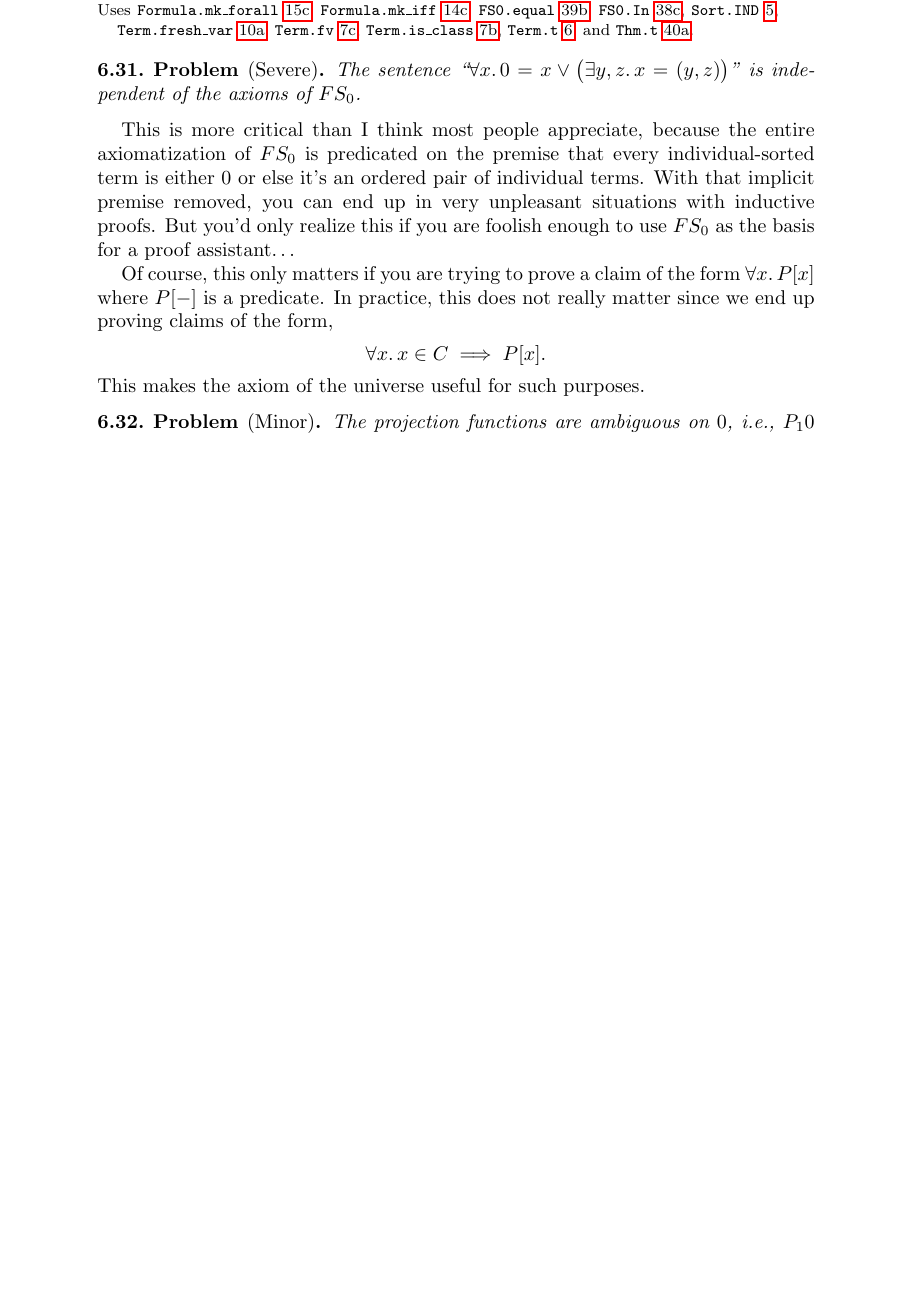
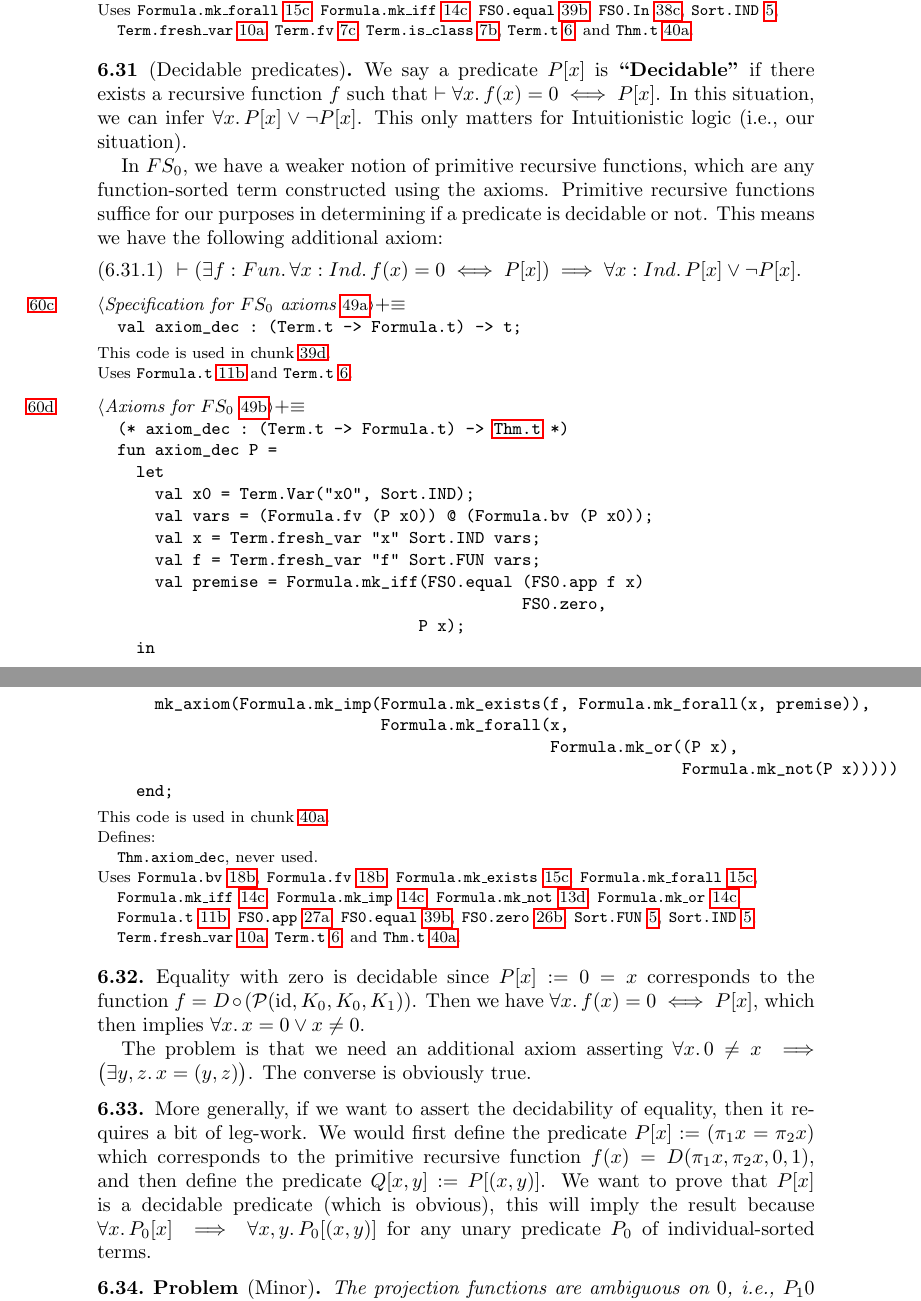
Before and after one commit to pqnelson/myo, a LaTeX paper (myo.tex, which reads tex/kernel.tex): part of page 60 of 165 before the commit and two parts of pages 60 and 61 of 165 after it, the two joined at a grey line, cut so that both start at the same text, the shorter picture padded with empty space. Compiled offline with pdfLaTeX.

Commit message:
Added axiom for decidable predicates

```diff
--- a/tex/kernel.tex
+++ b/tex/kernel.tex
@@ -1058,27 +1058,65 @@ fun axiom_class_eq lhs rhs =
        end;
 \nwindexdefn{\nwixident{Thm.axiom{\_}class{\_}eq}}{Thm.axiom:unclass:uneq}{NW4ICsJQ-2aDdLu-D}\eatline
 \nwused{\\{NW4ICsJQ-YIPBT-1}}\nwidentdefs{\\{{\nwixident{Thm.axiom{\_}class{\_}eq}}{Thm.axiom:unclass:uneq}}}\nwidentuses{\\{{\nwixident{Formula.mk{\_}forall}}{Formula.mk:unforall}}\\{{\nwixident{Formula.mk{\_}iff}}{Formula.mk:uniff}}\\{{\nwixident{FS0.equal}}{FS0.equal}}\\{{\nwixident{FS0.In}}{FS0.In}}\\{{\nwixident{Sort.IND}}{Sort.IND}}\\{{\nwixident{Term.fresh{\_}var}}{Term.fresh:unvar}}\\{{\nwixident{Term.fv}}{Term.fv}}\\{{\nwixident{Term.is{\_}class}}{Term.is:unclass}}\\{{\nwixident{Term.t}}{Term.t}}\\{{\nwixident{Thm.t}}{Thm.t}}}\nwindexuse{\nwixident{Formula.mk{\_}forall}}{Formula.mk:unforall}{NW4ICsJQ-2aDdLu-D}\nwindexuse{\nwixident{Formula.mk{\_}iff}}{Formula.mk:uniff}{NW4ICsJQ-2aDdLu-D}\nwindexuse{\nwixident{FS0.equal}}{FS0.equal}{NW4ICsJQ-2aDdLu-D}\nwindexuse{\nwixident{FS0.In}}{FS0.In}{NW4ICsJQ-2aDdLu-D}\nwindexuse{\nwixident{Sort.IND}}{Sort.IND}{NW4ICsJQ-2aDdLu-D}\nwindexuse{\nwixident{Term.fresh{\_}var}}{Term.fresh:unvar}{NW4ICsJQ-2aDdLu-D}\nwindexuse{\nwixident{Term.fv}}{Term.fv}{NW4ICsJQ-2aDdLu-D}\nwindexuse{\nwixident{Term.is{\_}class}}{Term.is:unclass}{NW4ICsJQ-2aDdLu-D}\nwindexuse{\nwixident{Term.t}}{Term.t}{NW4ICsJQ-2aDdLu-D}\nwindexuse{\nwixident{Thm.t}}{Thm.t}{NW4ICsJQ-2aDdLu-D}\nwendcode{}\nwbegindocs{100}\nwdocspar
-\begin{problem}[Severe]
-The sentence ``$\forall x\ldotp0=x\lor\bigl(\exists y,z\ldotp x=(y,z)\bigr)$''
-is independent of the axioms of $FS_{0}$.
-\end{problem}
+\begin{node}[Decidable predicates]
+We say a predicate $P[x]$ is \define{Decidable} if there exists a
+recursive function $f$ such that $\vdash\forall x\ldotp f(x)=0\iff P[x]$.
+In this situation, we can infer $\forall x\ldotp P[x]\lor\neg P[x]$.
+This only matters for Intuitionistic logic (i.e., our situation).
 
-This is more critical than I think most people appreciate, because the
-entire axiomatization of $FS_{0}$ is predicated on the premise that
-every individual-sorted term is either $0$ or else it's an ordered
-pair of individual terms. With that implicit premise removed, you can
-end up in very unpleasant situations with inductive proofs. But you'd
-only realize this if you are foolish enough to use $FS_{0}$ as the
-basis for a proof assistant\dots
+In $FS_{0}$, we have a weaker notion of primitive recursive functions,
+which are any function-sorted term constructed using the
+axioms. Primitive recursive functions suffice for our purposes in
+determining if a predicate is decidable or not.
+This means we have the following additional axiom:
+\begin{equation}
+\vdash(\exists f:Fun\ldotp\forall x:Ind\ldotp f(x)=0\iff P[x])\implies\forall x:Ind\ldotp P[x]\lor\neg P[x].
+\end{equation}
+\end{node}
 
-Of course, this only matters if you are trying to prove a
-claim of the form $\forall x\ldotp P[x]$ where $P[-]$ is a
-predicate. In practice, this does not really matter since we end up
-proving claims of the form,
-\begin{equation*}
-\forall x\ldotp x\in C\implies P[x].
-\end{equation*}
-This makes the axiom of the universe useful for such purposes.
+\nwenddocs{}\nwbegincode{101}\sublabel{NW4ICsJQ-hYCIS-E}\nwmargintag{{\nwtagstyle{}\subpageref{NW4ICsJQ-hYCIS-E}}}\moddef{Specification for $FS_{0}$ axioms~{\nwtagstyle{}\subpageref{NW4ICsJQ-hYCIS-1}}}\plusendmoddef\nwstartdeflinemarkup\nwusesondefline{\\{NW4ICsJQ-2cY0B1-1}}\nwprevnextdefs{NW4ICsJQ-hYCIS-D}{\relax}\nwenddeflinemarkup
+val axiom_dec : (Term.t -> Formula.t) -> t;
+\nwused{\\{NW4ICsJQ-2cY0B1-1}}\nwidentuses{\\{{\nwixident{Formula.t}}{Formula.t}}\\{{\nwixident{Term.t}}{Term.t}}}\nwindexuse{\nwixident{Formula.t}}{Formula.t}{NW4ICsJQ-hYCIS-E}\nwindexuse{\nwixident{Term.t}}{Term.t}{NW4ICsJQ-hYCIS-E}\nwendcode{}\nwbegindocs{102}\nwdocspar
+
+\nwenddocs{}\nwbegincode{103}\sublabel{NW4ICsJQ-2aDdLu-E}\nwmargintag{{\nwtagstyle{}\subpageref{NW4ICsJQ-2aDdLu-E}}}\moddef{Axioms for $FS_{0}$~{\nwtagstyle{}\subpageref{NW4ICsJQ-2aDdLu-1}}}\plusendmoddef\nwstartdeflinemarkup\nwusesondefline{\\{NW4ICsJQ-YIPBT-1}}\nwprevnextdefs{NW4ICsJQ-2aDdLu-D}{\relax}\nwenddeflinemarkup
+(* axiom_dec : (Term.t -> Formula.t) -> \nwlinkedidentc{Thm.t}{NW4ICsJQ-YIPBT-1} *)
+fun axiom_dec P =
+  let
+    val x0 = Term.Var("x0", Sort.IND);
+    val vars = (Formula.fv (P x0)) @ (Formula.bv (P x0));
+    val x = Term.fresh_var "x" Sort.IND vars;
+    val f = Term.fresh_var "f" Sort.FUN vars;
+    val premise = Formula.mk_iff(FS0.equal (FS0.app f x)
+                                           FS0.zero,
+                                P x);
+  in
+    mk_axiom(Formula.mk_imp(Formula.mk_exists(f, Formula.mk_forall(x, premise)),
+                            Formula.mk_forall(x,
+                                              Formula.mk_or((P x),
+                                                            Formula.mk_not(P x)))))
+  end;
+\nwindexdefn{\nwixident{Thm.axiom{\_}dec}}{Thm.axiom:undec}{NW4ICsJQ-2aDdLu-E}\eatline
+\nwused{\\{NW4ICsJQ-YIPBT-1}}\nwidentdefs{\\{{\nwixident{Thm.axiom{\_}dec}}{Thm.axiom:undec}}}\nwidentuses{\\{{\nwixident{Formula.bv}}{Formula.bv}}\\{{\nwixident{Formula.fv}}{Formula.fv}}\\{{\nwixident{Formula.mk{\_}exists}}{Formula.mk:unexists}}\\{{\nwixident{Formula.mk{\_}forall}}{Formula.mk:unforall}}\\{{\nwixident{Formula.mk{\_}iff}}{Formula.mk:uniff}}\\{{\nwixident{Formula.mk{\_}imp}}{Formula.mk:unimp}}\\{{\nwixident{Formula.mk{\_}not}}{Formula.mk:unnot}}\\{{\nwixident{Formula.mk{\_}or}}{Formula.mk:unor}}\\{{\nwixident{Formula.t}}{Formula.t}}\\{{\nwixident{FS0.app}}{FS0.app}}\\{{\nwixident{FS0.equal}}{FS0.equal}}\\{{\nwixident{FS0.zero}}{FS0.zero}}\\{{\nwixident{Sort.FUN}}{Sort.FUN}}\\{{\nwixident{Sort.IND}}{Sort.IND}}\\{{\nwixident{Term.fresh{\_}var}}{Term.fresh:unvar}}\\{{\nwixident{Term.t}}{Term.t}}\\{{\nwixident{Thm.t}}{Thm.t}}}\nwindexuse{\nwixident{Formula.bv}}{Formula.bv}{NW4ICsJQ-2aDdLu-E}\nwindexuse{\nwixident{Formula.fv}}{Formula.fv}{NW4ICsJQ-2aDdLu-E}\nwindexuse{\nwixident{Formula.mk{\_}exists}}{Formula.mk:unexists}{NW4ICsJQ-2aDdLu-E}\nwindexuse{\nwixident{Formula.mk{\_}forall}}{Formula.mk:unforall}{NW4ICsJQ-2aDdLu-E}\nwindexuse{\nwixident{Formula.mk{\_}iff}}{Formula.mk:uniff}{NW4ICsJQ-2aDdLu-E}\nwindexuse{\nwixident{Formula.mk{\_}imp}}{Formula.mk:unimp}{NW4ICsJQ-2aDdLu-E}\nwindexuse{\nwixident{Formula.mk{\_}not}}{Formula.mk:unnot}{NW4ICsJQ-2aDdLu-E}\nwindexuse{\nwixident{Formula.mk{\_}or}}{Formula.mk:unor}{NW4ICsJQ-2aDdLu-E}\nwindexuse{\nwixident{Formula.t}}{Formula.t}{NW4ICsJQ-2aDdLu-E}\nwindexuse{\nwixident{FS0.app}}{FS0.app}{NW4ICsJQ-2aDdLu-E}\nwindexuse{\nwixident{FS0.equal}}{FS0.equal}{NW4ICsJQ-2aDdLu-E}\nwindexuse{\nwixident{FS0.zero}}{FS0.zero}{NW4ICsJQ-2aDdLu-E}\nwindexuse{\nwixident{Sort.FUN}}{Sort.FUN}{NW4ICsJQ-2aDdLu-E}\nwindexuse{\nwixident{Sort.IND}}{Sort.IND}{NW4ICsJQ-2aDdLu-E}\nwindexuse{\nwixident{Term.fresh{\_}var}}{Term.fresh:unvar}{NW4ICsJQ-2aDdLu-E}\nwindexuse{\nwixident{Term.t}}{Term.t}{NW4ICsJQ-2aDdLu-E}\nwindexuse{\nwixident{Thm.t}}{Thm.t}{NW4ICsJQ-2aDdLu-E}\nwendcode{}\nwbegindocs{104}\nwdocspar
+\begin{node}
+Equality with zero is decidable since $P[x]:=0=x$ corresponds to
+the function $f = D\circ(\mathcal{P}(\id, K_{0}, K_{0}, K_{1}))$. Then we have
+$\forall x\ldotp f(x)=0\iff P[x]$, which then implies $\forall x\ldotp x=0\lor x\neq0$.
+
+The problem is that we need an additional axiom asserting
+$\forall x\ldotp 0\neq x\implies\bigl(\exists y,z\ldotp x=(y,z)\bigr)$.
+The converse is obviously true.
+\end{node}
+
+\begin{node}
+More generally, if we want to assert the decidability of equality,
+then it requires a bit of leg-work. We would first define the
+predicate $P[x]:=(\pi_{1}x=\pi_{2}x)$ which corresponds to the
+primitive recursive function $f(x)=D(\pi_{1}x,\pi_{2}x,0,1)$,
+and then define the predicate $Q[x,y]:=P[(x,y)]$. We want to prove
+that $P[x]$ is a decidable predicate (which is obvious), this will
+imply the result because $\forall x\ldotp P_{0}[x]\implies\forall x,y\ldotp P_{0}[(x,y)]$ for
+any unary predicate $P_{0}$ of individual-sorted terms.
+\end{node}
 
 \begin{problem}[Minor]
 The projection functions are ambiguous on $0$, i.e., $P_{1}0$ and
@@ -1088,6 +1126,6 @@ $P_{1}0=P_{2}0=0$).
 
 \nwenddocs{}
 
-\nwixlogsorted{c}{{Axioms for $FS_{0}$}{NW4ICsJQ-2aDdLu-1}{\nwixu{NW4ICsJQ-YIPBT-1}\nwixd{NW4ICsJQ-2aDdLu-1}\nwixd{NW4ICsJQ-2aDdLu-2}\nwixd{NW4ICsJQ-2aDdLu-3}\nwixd{NW4ICsJQ-2aDdLu-4}\nwixd{NW4ICsJQ-2aDdLu-5}\nwixd{NW4ICsJQ-2aDdLu-6}\nwixd{NW4ICsJQ-2aDdLu-7}\nwixd{NW4ICsJQ-2aDdLu-8}\nwixd{NW4ICsJQ-2aDdLu-9}\nwixd{NW4ICsJQ-2aDdLu-A}\nwixd{NW4ICsJQ-2aDdLu-B}\nwixd{NW4ICsJQ-2aDdLu-C}\nwixd{NW4ICsJQ-2aDdLu-D}}}%
+\nwixlogsorted{c}{{Axioms for $FS_{0}$}{NW4ICsJQ-2aDdLu-1}{\nwixu{NW4ICsJQ-YIPBT-1}\nwixd{NW4ICsJQ-2aDdLu-1}\nwixd{NW4ICsJQ-2aDdLu-2}\nwixd{NW4ICsJQ-2aDdLu-3}\nwixd{NW4ICsJQ-2aDdLu-4}\nwixd{NW4ICsJQ-2aDdLu-5}\nwixd{NW4ICsJQ-2aDdLu-6}\nwixd{NW4ICsJQ-2aDdLu-7}\nwixd{NW4ICsJQ-2aDdLu-8}\nwixd{NW4ICsJQ-2aDdLu-9}\nwixd{NW4ICsJQ-2aDdLu-A}\nwixd{NW4ICsJQ-2aDdLu-B}\nwixd{NW4ICsJQ-2aDdLu-C}\nwixd{NW4ICsJQ-2aDdLu-D}\nwixd{NW4ICsJQ-2aDdLu-E}}}%
 \nwixlogsorted{c}{{Fresh variable for a formula}{NW4ICsJQ-2auZja-1}{\nwixu{NW4ICsJQ-2aDdLu-8}\nwixd{NW4ICsJQ-2auZja-1}}}%
 \nwixlogsorted{c}{{Inference rules}{NW4ICsJQ-2zKkPU-1}{\nwixu{NW4ICsJQ-YIPBT-1}\nwixd{NW4ICsJQ-2zKkPU-1}\nwixd{NW4ICsJQ-2zKkPU-2}\nwixd{NW4ICsJQ-2zKkPU-3}\nwixd{NW4ICsJQ-2zKkPU-4}\nwixd{NW4ICsJQ-2zKkPU-5}\nwixd{NW4ICsJQ-2zKkPU-6}\nwixd{NW4ICsJQ-2zKkPU-7}\nwixd{NW4ICsJQ-2zKkPU-8}\nwixd{NW4ICsJQ-2zKkPU-9}\nwixd{NW4ICsJQ-2zKkPU-A}\nwixd{NW4ICsJQ-2zKkPU-B}}}%
```
Also changed, not shown: tex/kernel.tex (11 more changed lines), 3 other files.
